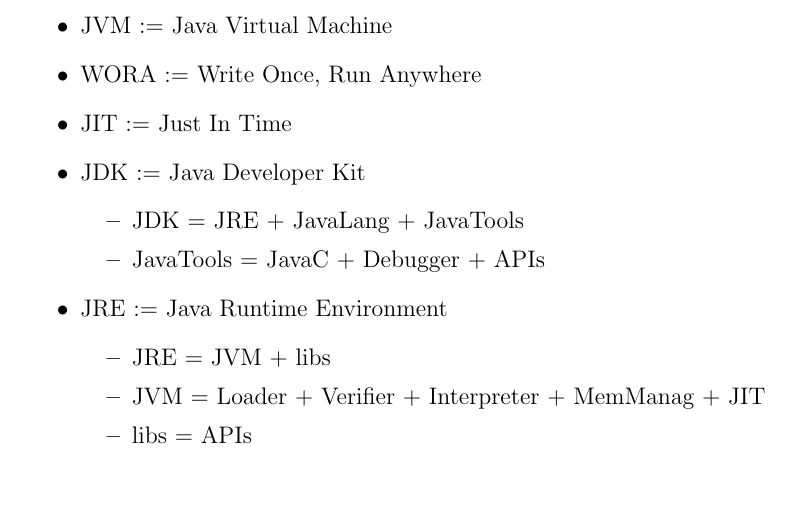
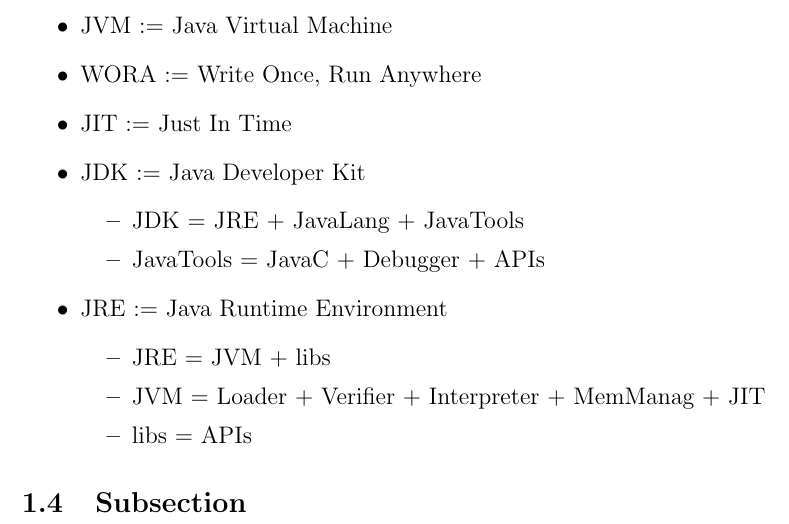
Before and after one commit to traianMatisi/notesComputerScience, a LaTeX document (p3np01oop/POOCursoEmVideo.tex): part of page 2 of 2, cut so that both start at the same text. Compiled offline with pdfLaTeX.

Commit message:
Fixing github reject

```diff
--- a/p3np01oop/POOCursoEmVideo.tex
+++ b/p3np01oop/POOCursoEmVideo.tex
@@ -39,4 +39,5 @@
 				\item libs = APIs
 			\end{itemize}
 	\end{itemize}
+	\subsection{Subsection}
 \end{document}
```
Also changed, not shown: p3np01oop/POOCursoEmVideo.pdf, 3 other files.
